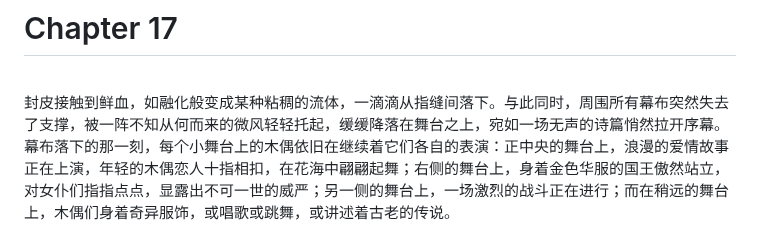
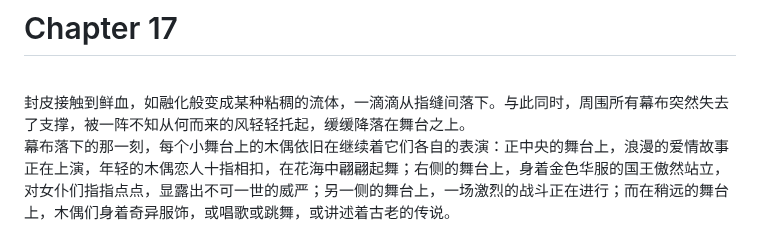
Before and after one commit to Alizro/Myth, a Markdown page: library/04-Alice in Wonderland/17-Chapter 17.md, the part around the change. Drawn GitHub-style.

```diff
--- a/library/04-Alice in Wonderland/17-Chapter 17.md
+++ b/library/04-Alice in Wonderland/17-Chapter 17.md
@@ -1,7 +1,7 @@
 # Chapter 17
 
 <br>
-封皮接触到鲜血，如融化般变成某种粘稠的流体，一滴滴从指缝间落下。与此同时，周围所有幕布突然失去了支撑，被一阵不知从何而来的微风轻轻托起，缓缓降落在舞台之上，宛如一场无声的诗篇悄然拉开序幕。
+封皮接触到鲜血，如融化般变成某种粘稠的流体，一滴滴从指缝间落下。与此同时，周围所有幕布突然失去了支撑，被一阵不知从何而来的风轻轻托起，缓缓降落在舞台之上。
 
 幕布落下的那一刻，每个小舞台上的木偶依旧在继续着它们各自的表演：正中央的舞台上，浪漫的爱情故事正在上演，年轻的木偶恋人十指相扣，在花海中翩翩起舞；右侧的舞台上，身着金色华服的国王傲然站立，对女仆们指指点点，显露出不可一世的威严；另一侧的舞台上，一场激烈的战斗正在进行；而在稍远的舞台上，木偶们身着奇异服饰，或唱歌或跳舞，或讲述着古老的传说。
 
```
